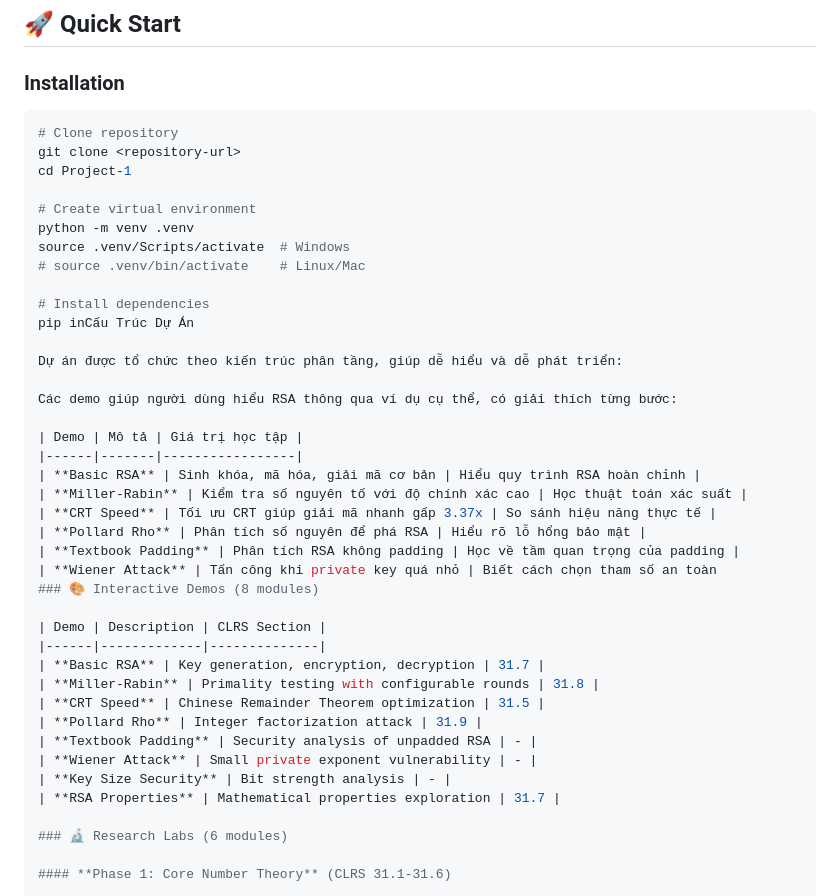
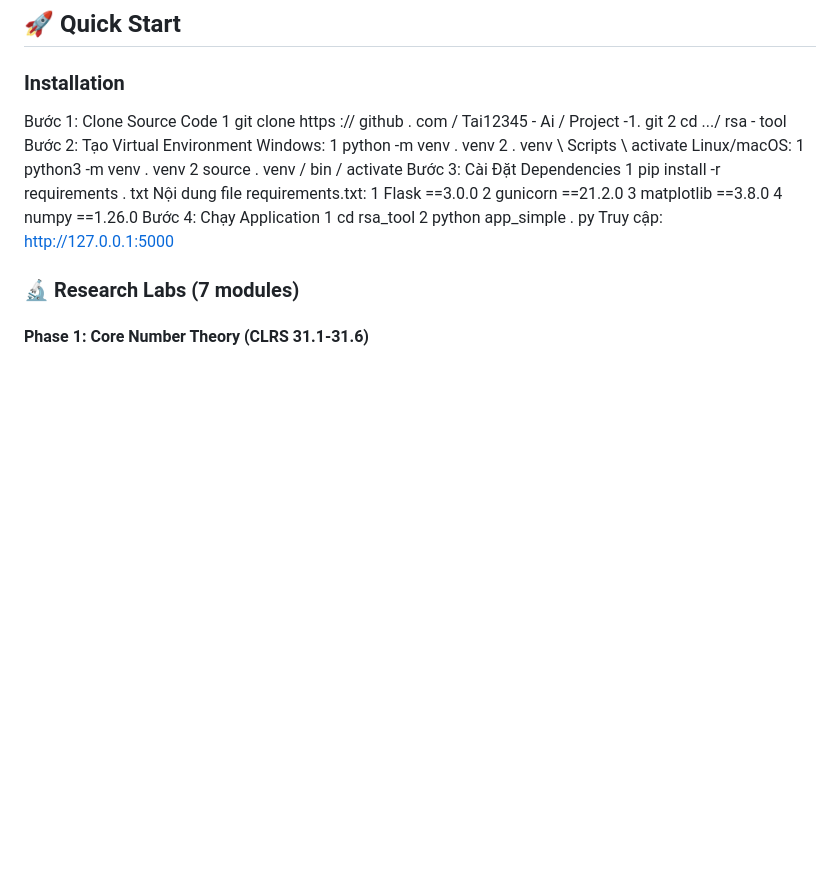
Before and after one commit to Tai12345-Ai/Project-1, a Markdown page: README.md, the part around the change. Drawn GitHub-style; blank space fills up the shorter version.

Commit message:
Revise README for installation and project structure
Updated installation instructions and removed outdated sections.

````diff
--- a/README.md
+++ b/README.md
@@ -48,46 +48,29 @@ Hệ thống được thiết kế theo mô hình phân tầng (layered architec
 ## 🚀 Quick Start
 
 ### Installation
+Bước 1: Clone Source Code
+1 git clone https :// github . com / Tai12345 - Ai / Project -1. git
+2 cd .../ rsa - tool
+Bước 2: Tạo Virtual Environment
+Windows:
+1 python -m venv . venv
+2 . venv \ Scripts \ activate
+Linux/macOS:
+1 python3 -m venv . venv
+2 source . venv / bin / activate
+Bước 3: Cài Đặt Dependencies
+1 pip install -r requirements . txt
+Nội dung file requirements.txt:
+1 Flask ==3.0.0
+2 gunicorn ==21.2.0
+3 matplotlib ==3.8.0
+4 numpy ==1.26.0
+Bước 4: Chạy Application
+1 cd rsa_tool
+2 python app_simple . py
+Truy cập: http://127.0.0.1:5000
 
-```bash
-# Clone repository
-git clone <repository-url>
-cd Project-1
-
-# Create virtual environment
-python -m venv .venv
-source .venv/Scripts/activate  # Windows
-# source .venv/bin/activate    # Linux/Mac
-
-# Install dependencies
-pip inCấu Trúc Dự Án
-
-Dự án được tổ chức theo kiến trúc phân tầng, giúp dễ hiểu và dễ phát triển:
-
-Các demo giúp người dùng hiểu RSA thông qua ví dụ cụ thể, có giải thích từng bước:
-
-| Demo | Mô tả | Giá trị học tập |
-|------|-------|-----------------|
-| **Basic RSA** | Sinh khóa, mã hóa, giải mã cơ bản | Hiểu quy trình RSA hoàn chỉnh |
-| **Miller-Rabin** | Kiểm tra số nguyên tố với độ chính xác cao | Học thuật toán xác suất |
-| **CRT Speed** | Tối ưu CRT giúp giải mã nhanh gấp 3.37x | So sánh hiệu năng thực tế |
-| **Pollard Rho** | Phân tích số nguyên để phá RSA | Hiểu rõ lỗ hổng bảo mật |
-| **Textbook Padding** | Phân tích RSA không padding | Học về tầm quan trọng của padding |
-| **Wiener Attack** | Tấn công khi private key quá nhỏ | Biết cách chọn tham số an toàn
-### 🎨 Interactive Demos (8 modules)
-
-| Demo | Description | CLRS Section |
-|------|-------------|--------------|
-| **Basic RSA** | Key generation, encryption, decryption | 31.7 |
-| **Miller-Rabin** | Primality testing with configurable rounds | 31.8 |
-| **CRT Speed** | Chinese Remainder Theorem optimization | 31.5 |
-| **Pollard Rho** | Integer factorization attack | 31.9 |
-| **Textbook Padding** | Security analysis of unpadded RSA | - |
-| **Wiener Attack** | Small private exponent vulnerability | - |
-| **Key Size Security** | Bit strength analysis | - |
-| **RSA Properties** | Mathematical properties exploration | 31.7 |
-
-### 🔬 Research Labs (6 modules)
+### 🔬 Research Labs (7 modules)
 
 #### **Phase 1: Core Number Theory** (CLRS 31.1-31.6)
 
````
